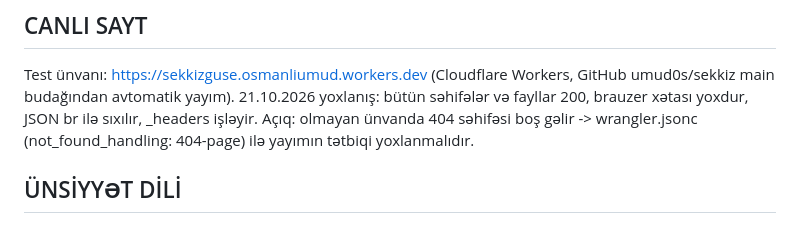
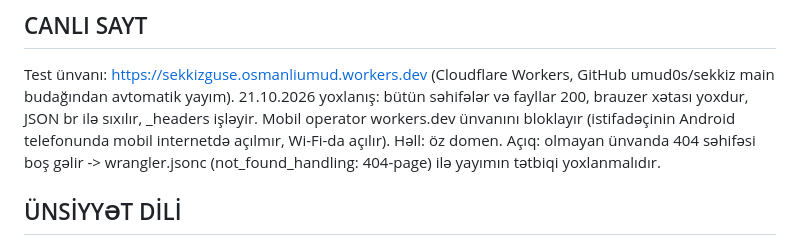
Before and after one commit to umud0s/sekkiz, a Markdown page: docs/LAYIHE.md, the part around the change. Rendered like a GitHub page.

Commit message:
Qeydlərə mobil operator bloklamasını əlavə et
Co-Authored-By: Claude Opus 5.5 <noreply@anthropic.com>
Claude-Session: https://claude.ai/code/session_019o2ePraCbccxQeXNBAMvNV

```diff
--- a/docs/LAYIHE.md
+++ b/docs/LAYIHE.md
@@ -211,6 +211,7 @@ Sosial: href boşdursa ikon görünür, amma keçid deyil (site.js -> SOCIAL).
 ## CANLI SAYT
 Test ünvanı: https://sekkizguse.osmanliumud.workers.dev (Cloudflare Workers, GitHub umud0s/sekkiz main budağından avtomatik yayım).
 21.10.2026 yoxlanış: bütün səhifələr və fayllar 200, brauzer xətası yoxdur, JSON br ilə sıxılır, _headers işləyir.
+Mobil operator workers.dev ünvanını bloklayır (istifadəçinin Android telefonunda mobil internetdə açılmır, Wi-Fi-da açılır). Həll: öz domen.
 Açıq: olmayan ünvanda 404 səhifəsi boş gəlir -> wrangler.jsonc (not_found_handling: 404-page) ilə yayımın tətbiqi yoxlanmalıdır.
 
 ## ÜNSİYYƏT DİLİ
```
